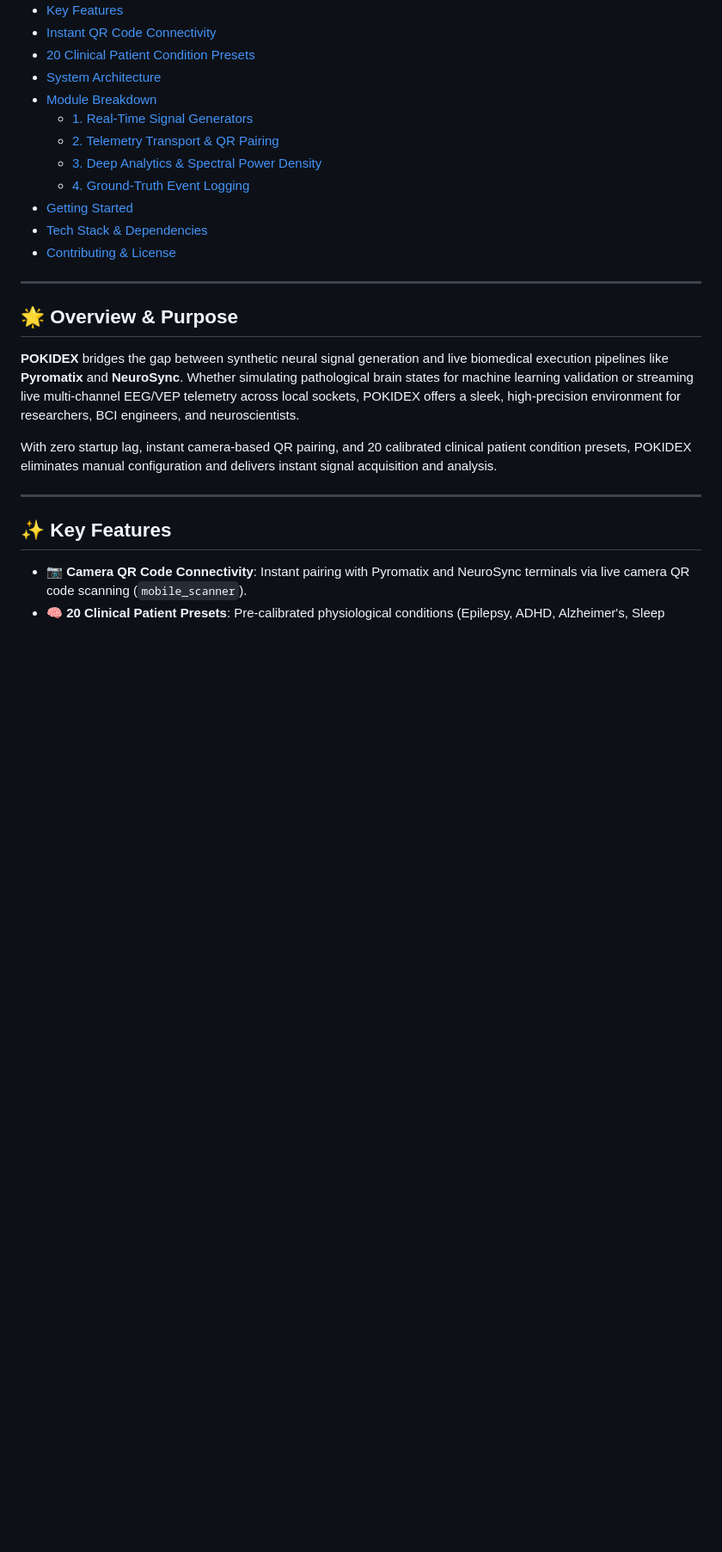
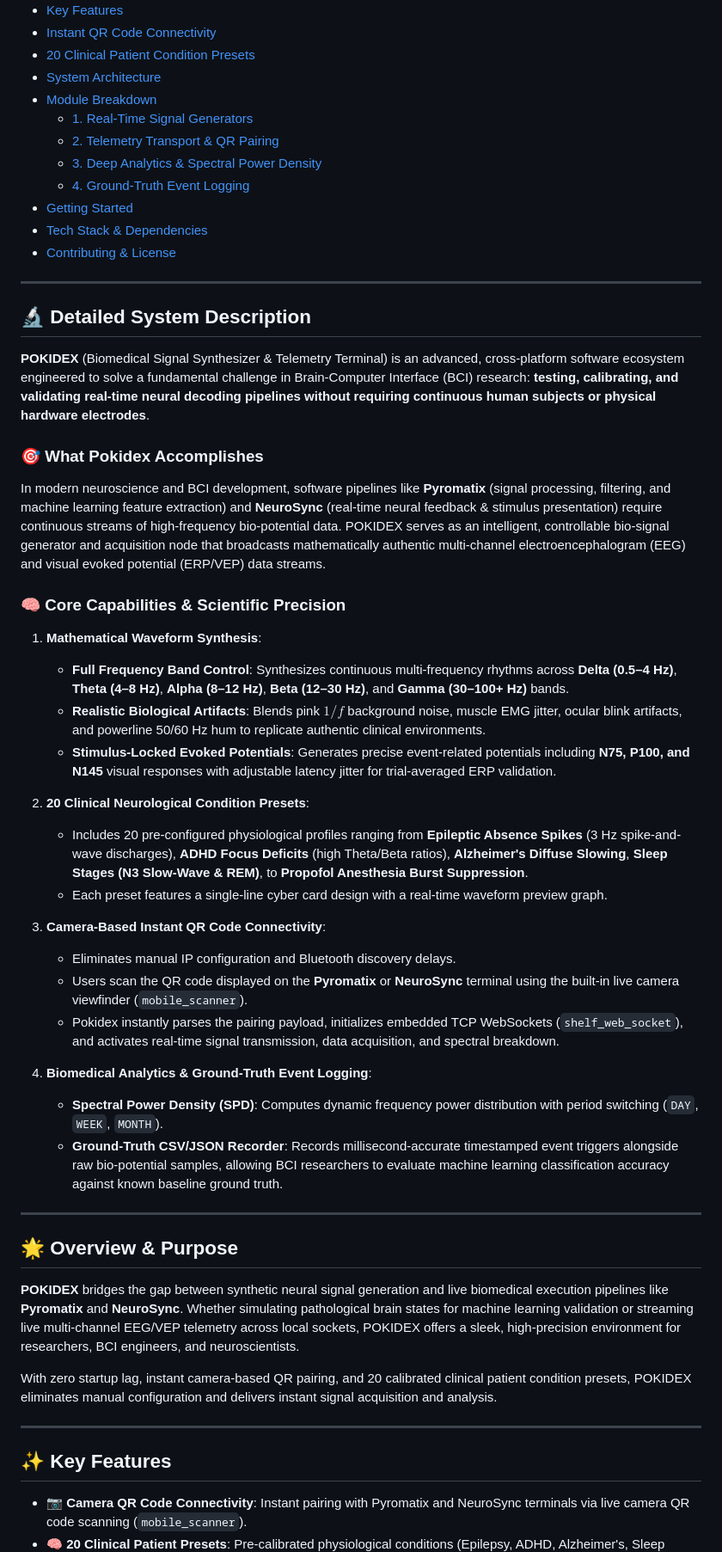
Before and after one commit to Barathwaj2006/Pokidex, a Markdown page: README.md, the part around one of its changes. Shown at 86% size. Rendered like a GitHub page; blank space fills up the shorter version.

Commit message:
docs: add detailed clean polished system description section to README.md

```diff
--- a/README.md
+++ b/README.md
@@ -31,6 +32,34 @@
 - [Getting Started](#-getting-started)
 - [Tech Stack & Dependencies](#-tech-stack--dependencies)
 - [Contributing & License](#-license)
+
+---
+
+## 🔬 Detailed System Description
+
+**POKIDEX** (Biomedical Signal Synthesizer & Telemetry Terminal) is an advanced, cross-platform software ecosystem engineered to solve a fundamental challenge in Brain-Computer Interface (BCI) research: **testing, calibrating, and validating real-time neural decoding pipelines without requiring continuous human subjects or physical hardware electrodes**.
+
+### 🎯 What Pokidex Accomplishes
+In modern neuroscience and BCI development, software pipelines like **Pyromatix** (signal processing, filtering, and machine learning feature extraction) and **NeuroSync** (real-time neural feedback & stimulus presentation) require continuous streams of high-frequency bio-potential data. POKIDEX serves as an intelligent, controllable bio-signal generator and acquisition node that broadcasts mathematically authentic multi-channel electroencephalogram (EEG) and visual evoked potential (ERP/VEP) data streams.
+
+### 🧠 Core Capabilities & Scientific Precision
+1. **Mathematical Waveform Synthesis**:
+   - **Full Frequency Band Control**: Synthesizes continuous multi-frequency rhythms across **Delta (0.5–4 Hz)**, **Theta (4–8 Hz)**, **Alpha (8–12 Hz)**, **Beta (12–30 Hz)**, and **Gamma (30–100+ Hz)** bands.
+   - **Realistic Biological Artifacts**: Blends pink $1/f$ background noise, muscle EMG jitter, ocular blink artifacts, and powerline 50/60 Hz hum to replicate authentic clinical environments.
+   - **Stimulus-Locked Evoked Potentials**: Generates precise event-related potentials including **N75, P100, and N145** visual responses with adjustable latency jitter for trial-averaged ERP validation.
+
+2. **20 Clinical Neurological Condition Presets**:
+   - Includes 20 pre-configured physiological profiles ranging from **Epileptic Absence Spikes** (3 Hz spike-and-wave discharges), **ADHD Focus Deficits** (high Theta/Beta ratios), **Alzheimer's Diffuse Slowing**, **Sleep Stages (N3 Slow-Wave & REM)**, to **Propofol Anesthesia Burst Suppression**.
+   - Each preset features a single-line cyber card design with a real-time waveform preview graph.
+
+3. **Camera-Based Instant QR Code Connectivity**:
+   - Eliminates manual IP configuration and Bluetooth discovery delays.
+   - Users scan the QR code displayed on the **Pyromatix** or **NeuroSync** terminal using the built-in live camera viewfinder (`mobile_scanner`).
+   - Pokidex instantly parses the pairing payload, initializes embedded TCP WebSockets (`shelf_web_socket`), and activates real-time signal transmission, data acquisition, and spectral breakdown.
+
+4. **Biomedical Analytics & Ground-Truth Event Logging**:
+   - **Spectral Power Density (SPD)**: Computes dynamic frequency power distribution with period switching (`DAY`, `WEEK`, `MONTH`).
+   - **Ground-Truth CSV/JSON Recorder**: Records millisecond-accurate timestamped event triggers alongside raw bio-potential samples, allowing BCI researchers to evaluate machine learning classification accuracy against known baseline ground truth.
 
 ---
 
```
Also changed, not shown: other parts of README.md (+1 -0 lines).
